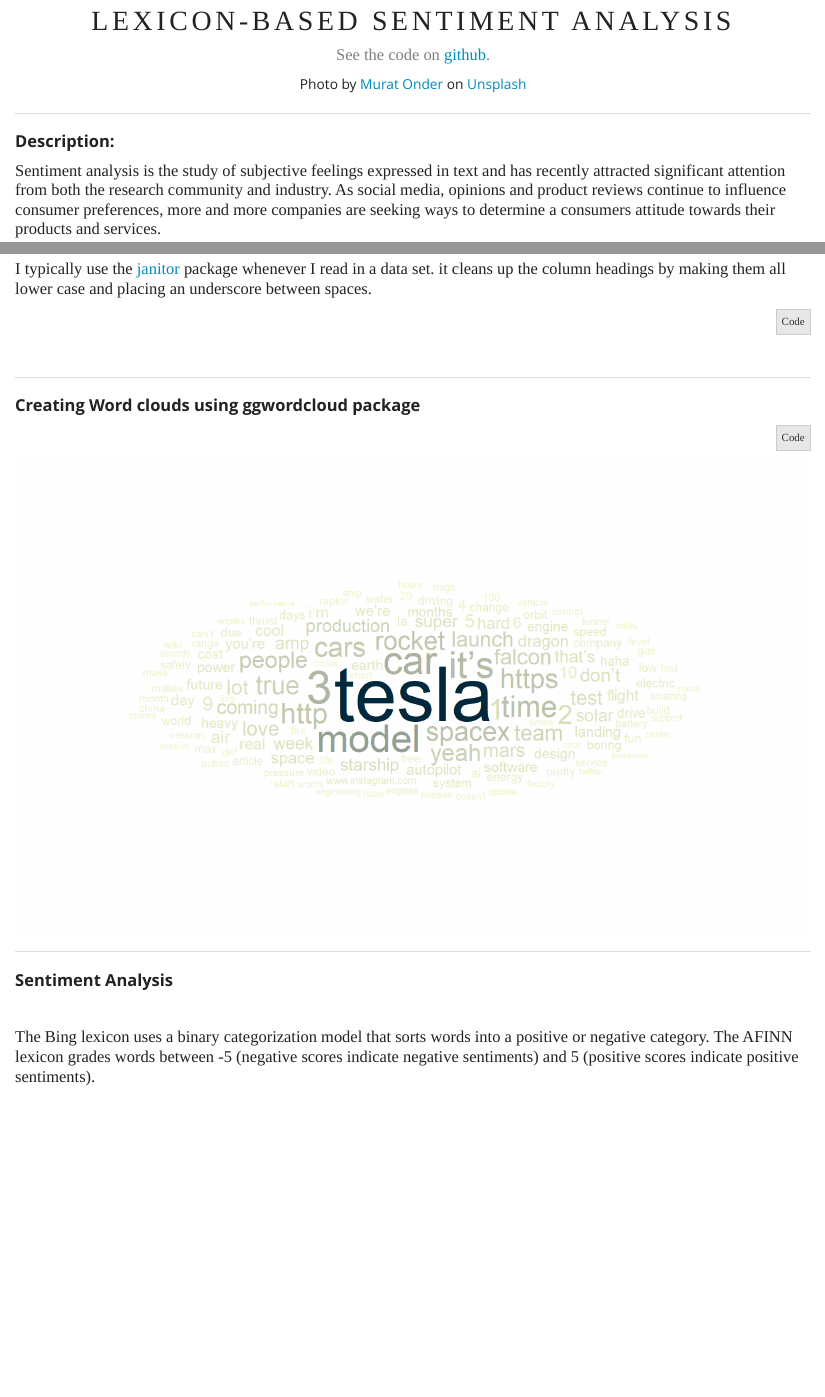
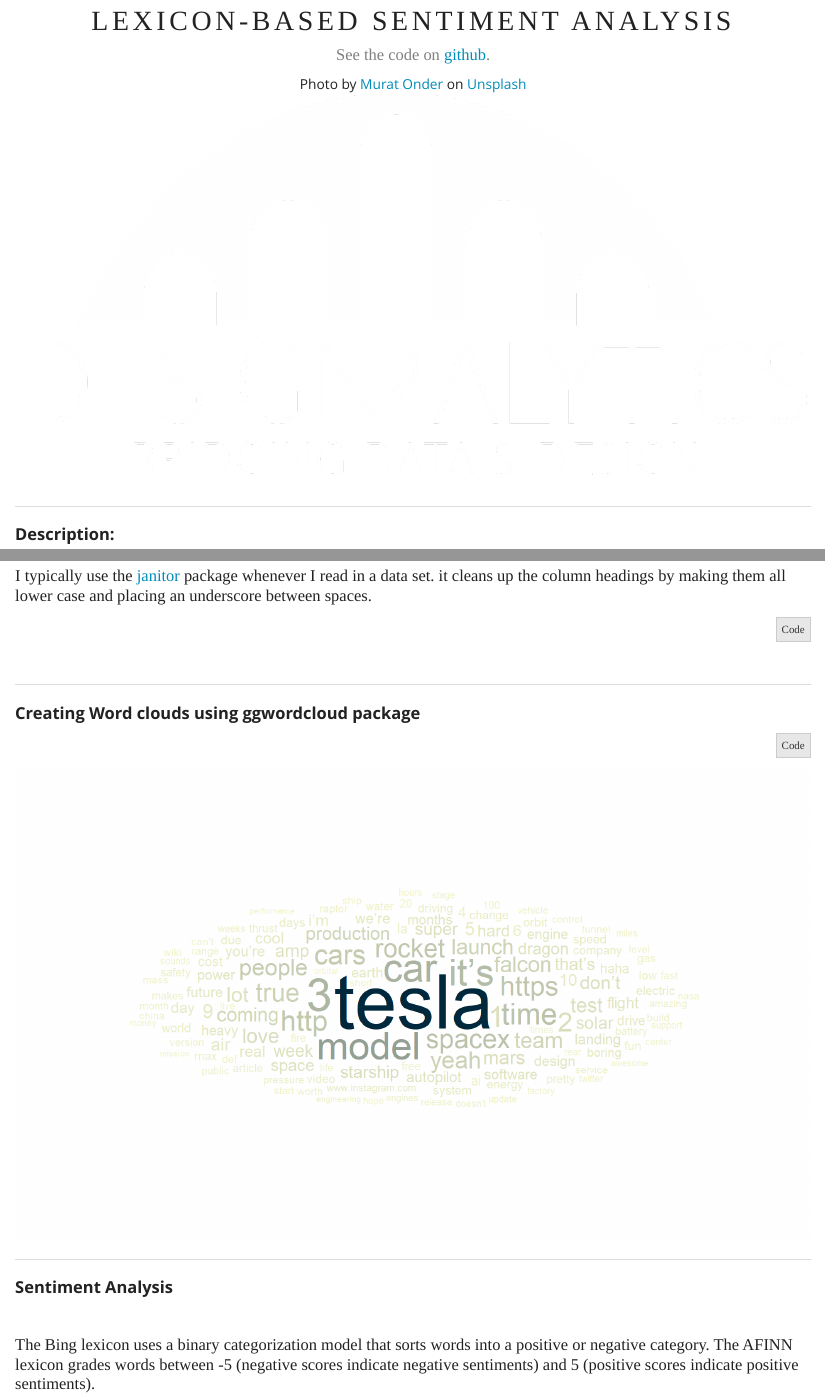
Before and after one commit to Barnes7599/sentiment_analysis, an R Markdown document (index.Rmd): the page in a window 1100 px wide, from 490 px down, and a second part further down, joined at a grey line. The pictures show the output file index.html that the author committed with the source, opened offline.

Commit message:
Adding logo

```diff
--- a/index.Rmd
+++ b/index.Rmd
@@ -18,9 +18,9 @@
 <div class="mycontent">
 
 
-<!-- <center> -->
-<!-- ![](https://github.com/Barnes7599/sentiment_analysis/blob/main/header3.jpg?raw=true) -->
-<!-- </center> -->
+<center>
+![](https://github.com/Barnes7599/sentiment_analysis/blob/main/whitelogo.png?raw=true)
+</center>
 
 
 ---
```
Also changed, not shown: Asset 3.png (added), index.html.
